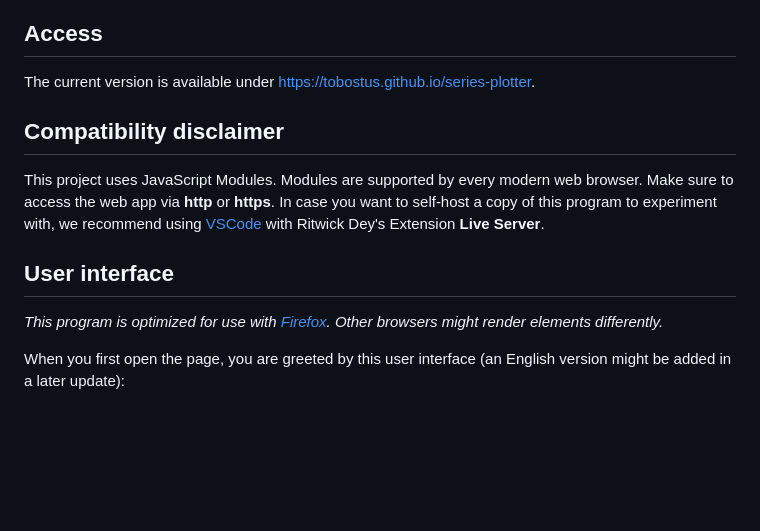
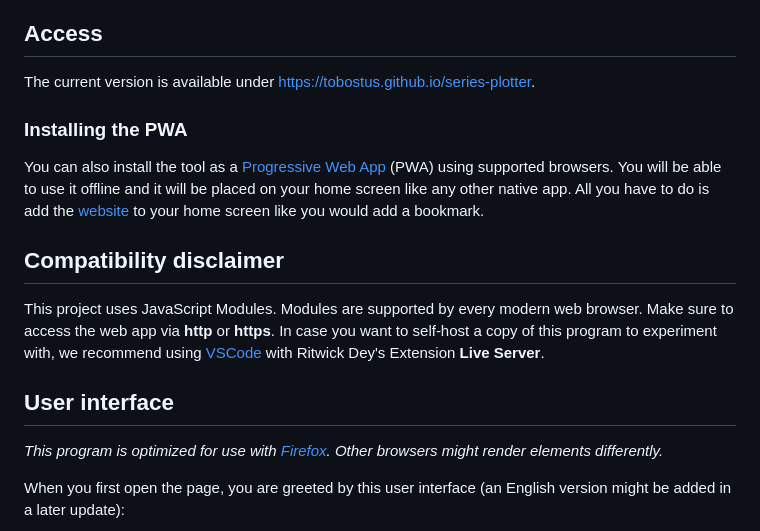
Before and after one commit to Tobostus/series-plotter, a Markdown page: README-EN.md, the part around the change printed below. Rendered like a GitHub page; blank space fills up the shorter version.

```diff
--- a/README-EN.md
+++ b/README-EN.md
@@ -3,6 +3,9 @@ With this tool, you can visualize any series of real numbers or series of real f
 
 ## Access
 The current version is available under https://tobostus.github.io/series-plotter.
+
+### Installing the PWA
+You can also install the tool as a [Progressive Web App](https://en.wikipedia.org/wiki/Progressive_web_app) (PWA) using supported browsers. You will be able to use it offline and it will be placed on your home screen like any other native app. All you have to do is add the [website](https://tobostus.github.io/series-plotter) to your home screen like you would add a bookmark.
 
 ## Compatibility disclaimer
 This project uses JavaScript Modules. Modules are supported by every modern web browser.
```
Also changed, not shown: other parts of README-EN.md (+1 -1 lines), README.md (+3 -0 lines), images/app_icon_192px.png (added), images/app_icon_512px.png (added), images/help_dark_mode.png (added), images/help_light_mode.png (added), 5 other files.
